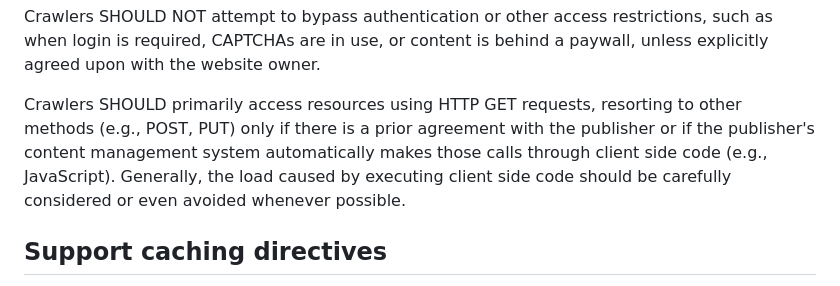
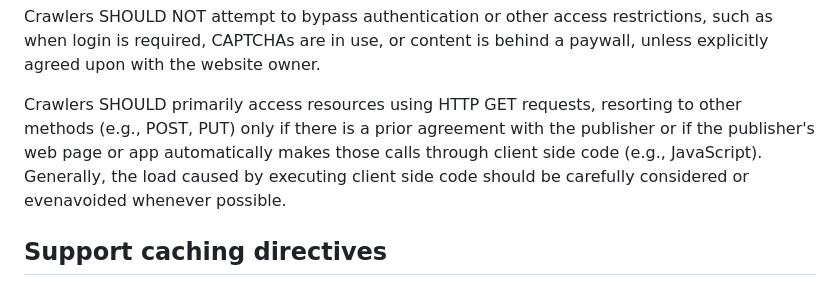
Before and after one commit to garyillyes/cbcp, a Markdown page: draft-illyes-webbotauth-cbcp.md, the part around the change. Drawn GitHub-style.

Commit message:
Changes wording of POST condtions in 2.3

```diff
--- a/draft-illyes-webbotauth-cbcp.md
+++ b/draft-illyes-webbotauth-cbcp.md
@@ -168,10 +168,9 @@ behind a paywall, unless explicitly agreed upon with the website owner.
 
 Crawlers SHOULD primarily access resources using HTTP GET requests, resorting to
 other methods (e.g., POST, PUT) only if there is a prior agreement with the
-publisher or if the publisher's content management system automatically makes
-those calls through client side code (e.g., JavaScript). Generally, the load
-caused by executing client side code should be carefully considered or even
-avoided whenever possible.
+publisher or if the publisher's web page or app automatically makes those calls
+through client side code (e.g., JavaScript). Generally, the load caused by executing
+client side code should be carefully considered or evenavoided whenever possible.
 
 
 ## Support caching directives
```
